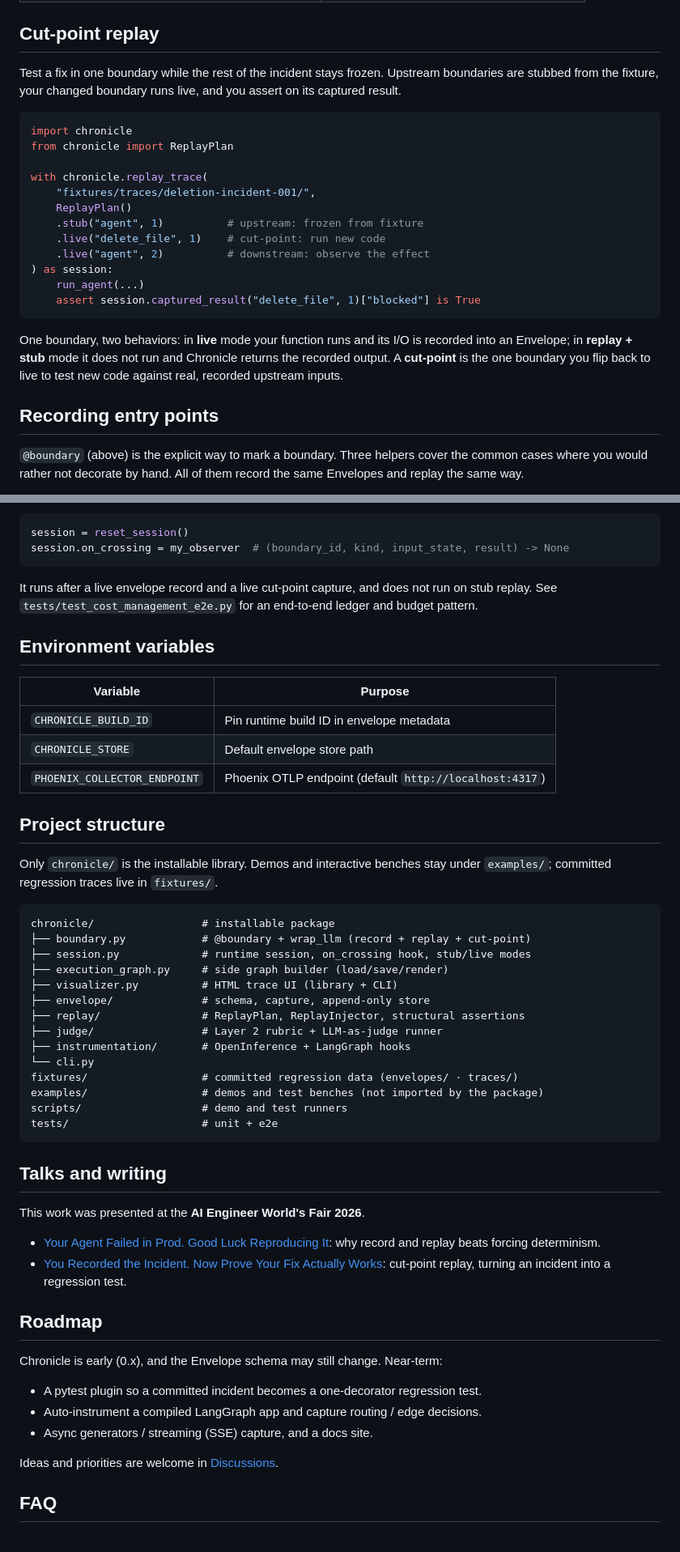
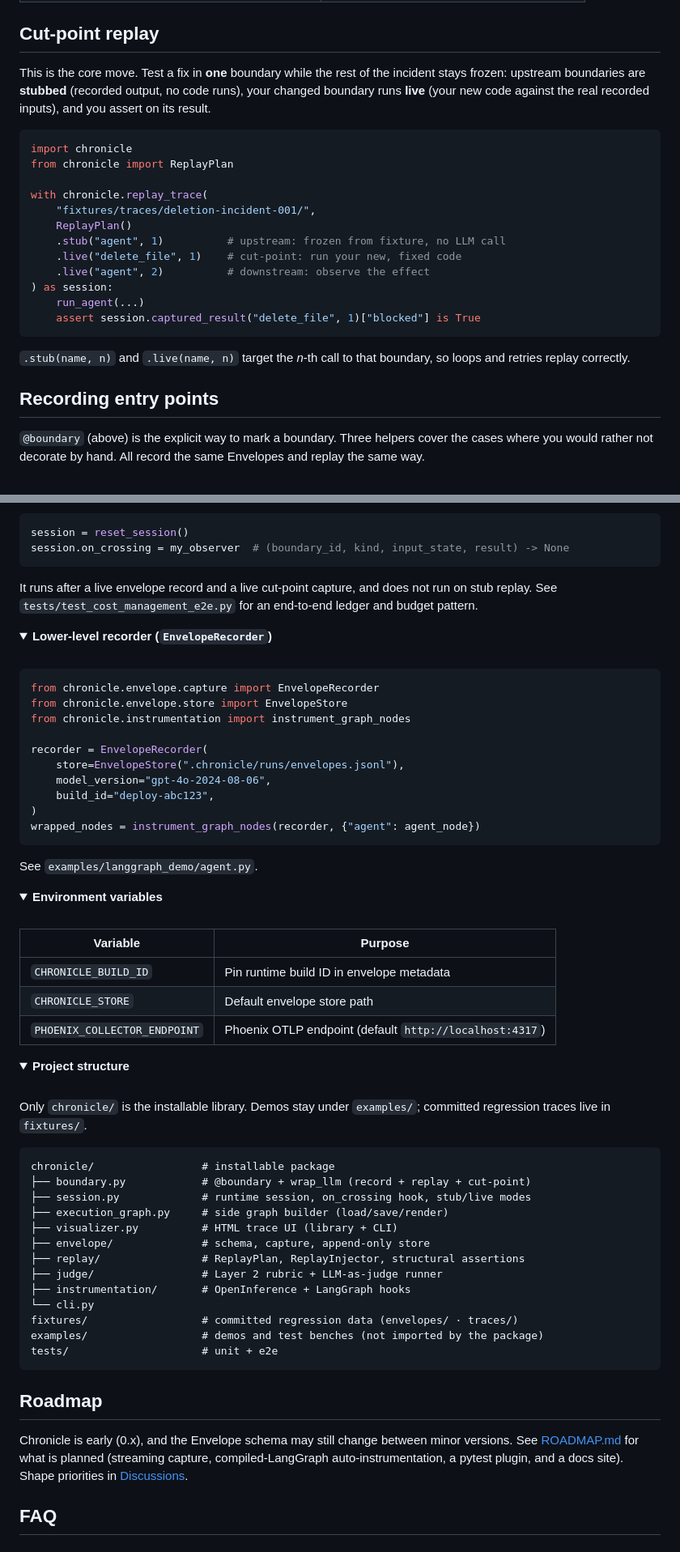
Before and after one commit to theagentplane/chronicle, a Markdown page: README.md, 2 parts joined by grey strips. Shown at 81% size. Rendered like a GitHub page; folded sections open.

````diff
--- a/README.md
+++ b/README.md
@@ -162,9 +168,10 @@ Pick by what you already have. All four produce the **same Envelopes**, the same
 
 ## Cut-point replay
 
-Test a fix in one boundary while the rest of the incident stays frozen. Upstream
-boundaries are stubbed from the fixture, your changed boundary runs live, and you
-assert on its captured result.
+This is the core move. Test a fix in **one** boundary while the rest of the incident
+stays frozen: upstream boundaries are **stubbed** (recorded output, no code runs), your
+changed boundary runs **live** (your new code against the real recorded inputs), and you
+assert on its result.
 
 ```python
 import chronicle
@@ -173,22 +180,20 @@ from chronicle import ReplayPlan
 with chronicle.replay_trace(
     "fixtures/traces/deletion-incident-001/",
     ReplayPlan()
-    .stub("agent", 1)          # upstream: frozen from fixture
-    .live("delete_file", 1)    # cut-point: run new code
+    .stub("agent", 1)          # upstream: frozen from fixture, no LLM call
+    .live("delete_file", 1)    # cut-point: run your new, fixed code
     .live("agent", 2)          # downstream: observe the effect
 ) as session:
     run_agent(...)
     assert session.captured_result("delete_file", 1)["blocked"] is True
 ```
 
-One boundary, two behaviors: in **live** mode your function runs and its I/O is
-recorded into an Envelope; in **replay + stub** mode it does not run and Chronicle
-returns the recorded output. A **cut-point** is the one boundary you flip back to
-live to test new code against real, recorded upstream inputs.
+`.stub(name, n)` and `.live(name, n)` target the *n*-th call to that boundary, so loops
+and retries replay correctly.
 
 ## Recording entry points
 
 `@boundary` (above) is the explicit way to mark a boundary. Three helpers cover the
-common cases where you would rather not decorate by hand. All of them record the same
-Envelopes and replay the same way.
+cases where you would rather not decorate by hand. All record the same Envelopes and
+replay the same way.
 
@@ -367,11 +384,38 @@ session = reset_session()
 session.on_crossing = my_observer  # (boundary_id, kind, input_state, result) -> None
 ```
 
-It runs after a live envelope record and a live cut-point capture, and does not
-run on stub replay. See `tests/test_cost_management_e2e.py` for an end-to-end
-ledger and budget pattern.
+It runs after a live envelope record and a live cut-point capture, and does not run on
+stub replay. See `tests/test_cost_management_e2e.py` for an end-to-end ledger and budget
+pattern.
 
-## Environment variables
+</details>
+
+<details>
+<summary><b>Lower-level recorder (<code>EnvelopeRecorder</code>)</b></summary>
+
+<br>
+
+```python
+from chronicle.envelope.capture import EnvelopeRecorder
+from chronicle.envelope.store import EnvelopeStore
+from chronicle.instrumentation import instrument_graph_nodes
+
+recorder = EnvelopeRecorder(
+    store=EnvelopeStore(".chronicle/runs/envelopes.jsonl"),
+    model_version="gpt-4o-2024-08-06",
+    build_id="deploy-abc123",
+)
+wrapped_nodes = instrument_graph_nodes(recorder, {"agent": agent_node})
+```
+
+See `examples/langgraph_demo/agent.py`.
+
+</details>
+
+<details>
+<summary><b>Environment variables</b></summary>
+
+<br>
 
 | Variable | Purpose |
 |---|---|
@@ -379,10 +423,15 @@ ledger and budget pattern.
 | `CHRONICLE_STORE` | Default envelope store path |
 | `PHOENIX_COLLECTOR_ENDPOINT` | Phoenix OTLP endpoint (default `http://localhost:4317`) |
 
-## Project structure
+</details>
 
-Only `chronicle/` is the installable library. Demos and interactive benches stay
-under `examples/`; committed regression traces live in `fixtures/`.
+<details>
+<summary><b>Project structure</b></summary>
+
+<br>
+
+Only `chronicle/` is the installable library. Demos stay under `examples/`; committed
+regression traces live in `fixtures/`.
 
 ```
 chronicle/                 # installable package
@@ -397,26 +446,18 @@ chronicle/                 # installable package
 └── cli.py
 fixtures/                  # committed regression data (envelopes/ · traces/)
 examples/                  # demos and test benches (not imported by the package)
-scripts/                   # demo and test runners
 tests/                     # unit + e2e
 ```
 
-## Talks and writing
-
-This work was presented at the **AI Engineer World's Fair 2026**.
-
-- [Your Agent Failed in Prod. Good Luck Reproducing It](https://dev.to/tisha/your-agent-failed-in-prod-good-luck-reproducing-it-56ci): why record and replay beats forcing determinism.
-- [You Recorded the Incident. Now Prove Your Fix Actually Works](https://dev.to/tisha/you-recorded-the-incident-now-prove-your-fix-actually-works-2cni): cut-point replay, turning an incident into a regression test.
+</details>
 
 ## Roadmap
 
-Chronicle is early (0.x), and the Envelope schema may still change. Near-term:
-
-- A pytest plugin so a committed incident becomes a one-decorator regression test.
-- Auto-instrument a compiled LangGraph app and capture routing / edge decisions.
-- Async generators / streaming (SSE) capture, and a docs site.
-
-Ideas and priorities are welcome in [Discussions](https://github.com/theagentplane/chronicle/discussions).
+Chronicle is early (0.x), and the Envelope schema may still change between minor
+versions. See [ROADMAP.md](https://github.com/theagentplane/chronicle/blob/main/ROADMAP.md)
+for what is planned (streaming capture, compiled-LangGraph auto-instrumentation, a pytest
+plugin, and a docs site). Shape priorities in
+[Discussions](https://github.com/theagentplane/chronicle/discussions).
 
 ## FAQ
 
````
Also changed, not shown: other parts of README.md (+108 -85 lines), ROADMAP.md (added, +49 -0 lines).
